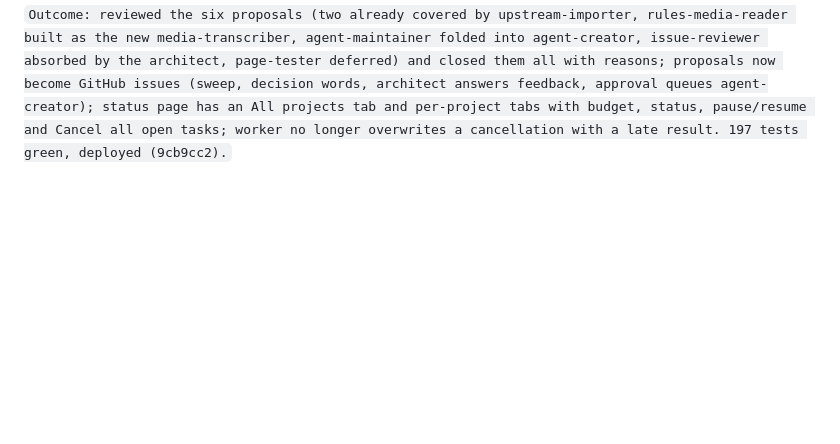
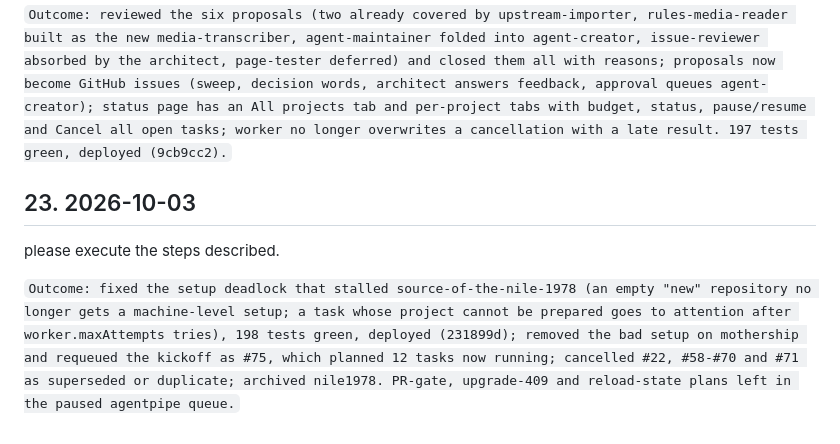
Before and after one commit to egirard/agentpipe, a Markdown page: PROMPTS.md, the part around the change. Drawn GitHub-style; blank space fills up the shorter version.

Commit message:
PROMPTS.md: log prompt 23

```diff
--- a/PROMPTS.md
+++ b/PROMPTS.md
@@ -131,3 +131,9 @@ I paused the worker and merged the pr's.  Please institute the improvements as y
 (1) agentpipe on mothership has suggested a number of agents.  Please review these suggestions and evaluate which should be added to the system (I suspect some have already been added?); Clean up the recommendation list to remove old entries.  (2) the entire suggestion system should flow through agentpipe's github issues, where each issue should be open for feedback from the developer; the architect should respond to comments from the developer, including an "approve" or "please implement" message.  (3) We should be able to cancel all open tasks in a project within the status ui.  This would allow us to cancel the mess around Nile1978.  (4) Budgets should be visible and controllable within the status page.  This suggests that each project have a tab showing all of the project details (budget, tasks, status, etc) where the dev can control the project.  We can also have an "All projects" tab that shows all tasks (but probably not the per-project budget or other controls).
 
 `Outcome: reviewed the six proposals (two already covered by upstream-importer, rules-media-reader built as the new media-transcriber, agent-maintainer folded into agent-creator, issue-reviewer absorbed by the architect, page-tester deferred) and closed them all with reasons; proposals now become GitHub issues (sweep, decision words, architect answers feedback, approval queues agent-creator); status page has an All projects tab and per-project tabs with budget, status, pause/resume and Cancel all open tasks; worker no longer overwrites a cancellation with a late result. 197 tests green, deployed (9cb9cc2).`
+
+## 23. 2026-10-03
+
+please execute the steps described.
+
+`Outcome: fixed the setup deadlock that stalled source-of-the-nile-1978 (an empty "new" repository no longer gets a machine-level setup; a task whose project cannot be prepared goes to attention after worker.maxAttempts tries), 198 tests green, deployed (231899d); removed the bad setup on mothership and requeued the kickoff as #75, which planned 12 tasks now running; cancelled #22, #58-#70 and #71 as superseded or duplicate; archived nile1978. PR-gate, upgrade-409 and reload-state plans left in the paused agentpipe queue.`
```
